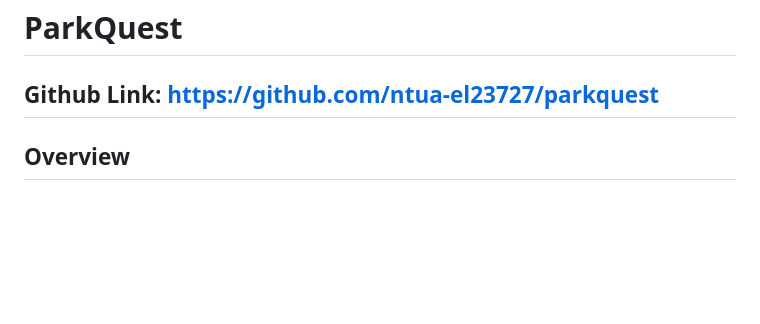
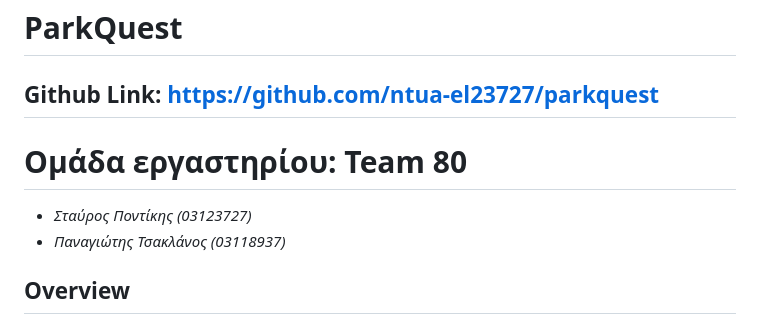
Before and after one commit to ntua-el23727/parkquest, a Markdown page: README.md, the part around the change. GitHub-like rendering; blank space fills up the shorter version.

Commit message:
Update README with team information
Added team members to the README file.

```diff
--- a/README.md
+++ b/README.md
@@ -1,5 +1,9 @@
 # ParkQuest
 ## Github Link: https://github.com/ntua-el23727/parkquest
+
+# Ομάδα εργαστηρίου: Team 80
+- *Σταύρος Ποντίκης (03123727)*
+- *Παναγιώτης Τσακλάνος (03118937)*
 
 ## Overview
 
```
